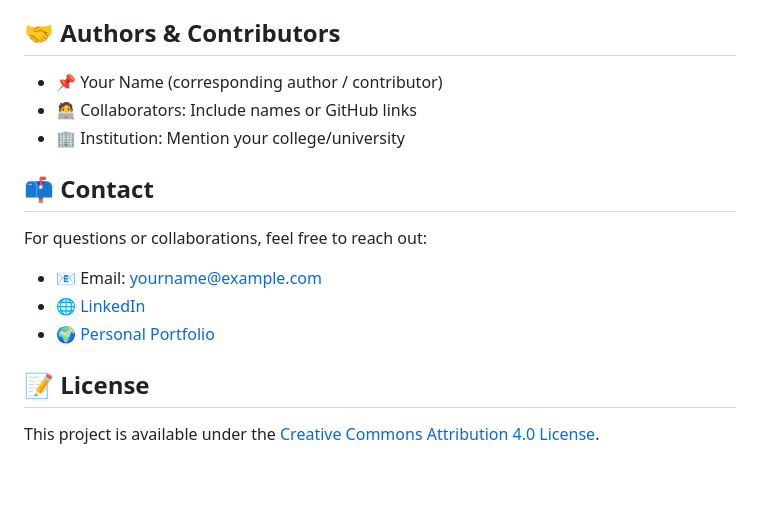
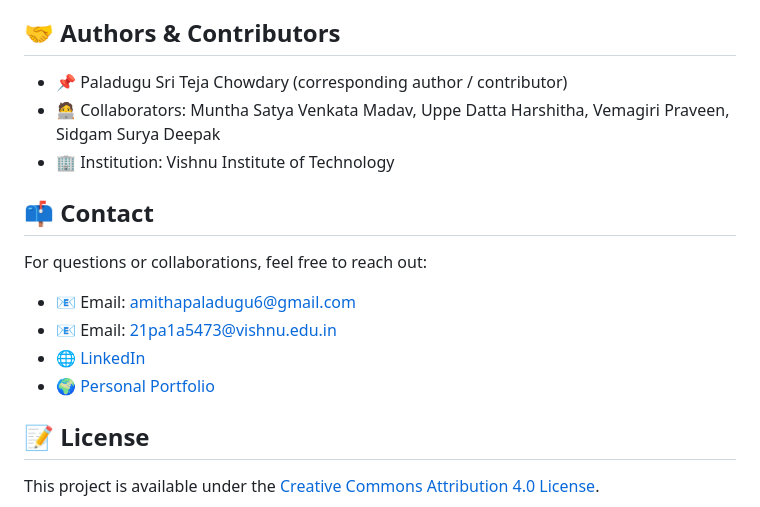
Before and after one commit to PaladuguSriTeja574/Human_Activity_Recognisation, a Markdown page: README.md, the part around one of its changes. Rendered like a GitHub page; blank space fills up the shorter version.

```diff
--- a/README.md
+++ b/README.md
@@ -60,15 +82,16 @@ This work is referenced in the IEEE publication and featured in the Taylor & Fra
   Editors: Udara Yedukondalu, V Vijayasri Bolisetty
 
 ## 🤝 Authors & Contributors
-- 📌 Your Name (corresponding author / contributor)
-- 🧑‍💻 Collaborators: Include names or GitHub links
-- 🏢 Institution: Mention your college/university
+- 📌 Paladugu Sri Teja Chowdary (corresponding author / contributor)
+- 🧑‍💻 Collaborators: Muntha Satya Venkata Madav, Uppe Datta Harshitha, Vemagiri Praveen, Sidgam Surya Deepak
+- 🏢 Institution: Vishnu Institute of Technology
 
 ## 📫 Contact
 For questions or collaborations, feel free to reach out:
-- 📧 Email: yourname@example.com
-- 🌐 [LinkedIn](https://linkedin.com/in/yourprofile)
-- 🌍 [Personal Portfolio](https://yourportfolio.com)
+- 📧 Email: amithapaladugu6@gmail.com
+- 📧 Email: 21pa1a5473@vishnu.edu.in
+- 🌐 [LinkedIn]([https://linkedin.com/in/yourprofile](https://www.linkedin.com/in/paladugu-sri-teja-chowdary/))
+- 🌍 [Personal Portfolio]([https://yourportfolio.com](https://teja-chowdary-1510.netlify.app/))
 
 ## 📝 License
 This project is available under the [Creative Commons Attribution 4.0 License](https://creativecommons.org/licenses/by/4.0/).
```
Also changed, not shown: other parts of README.md (+24 -2 lines).
